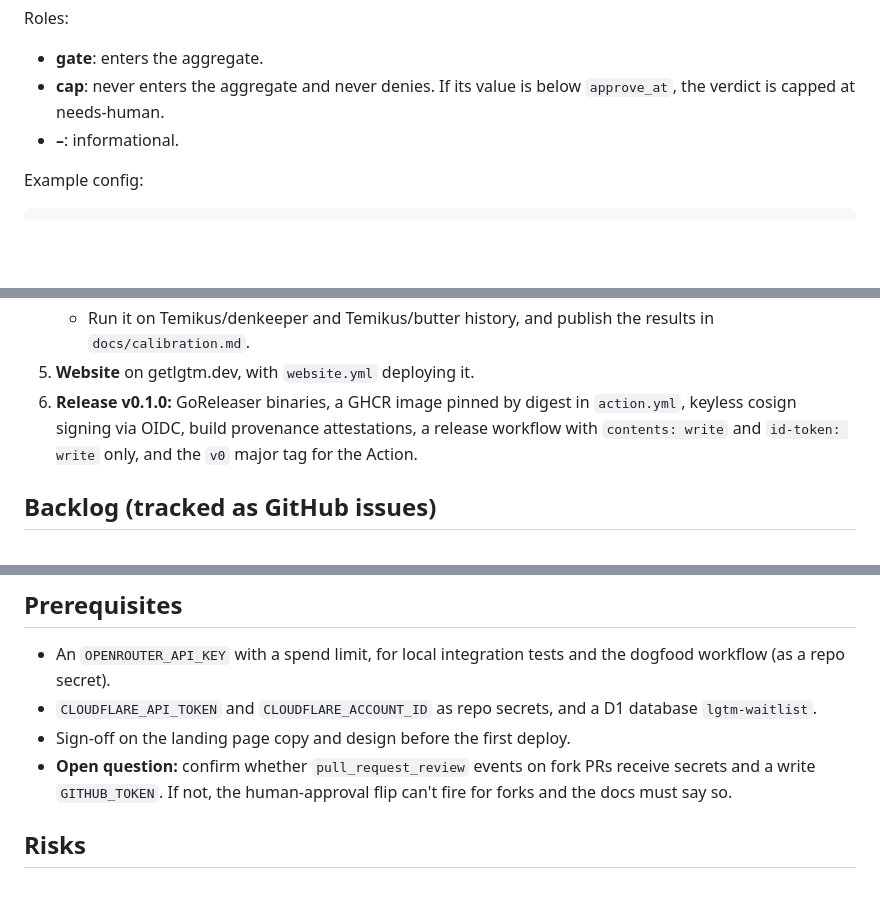
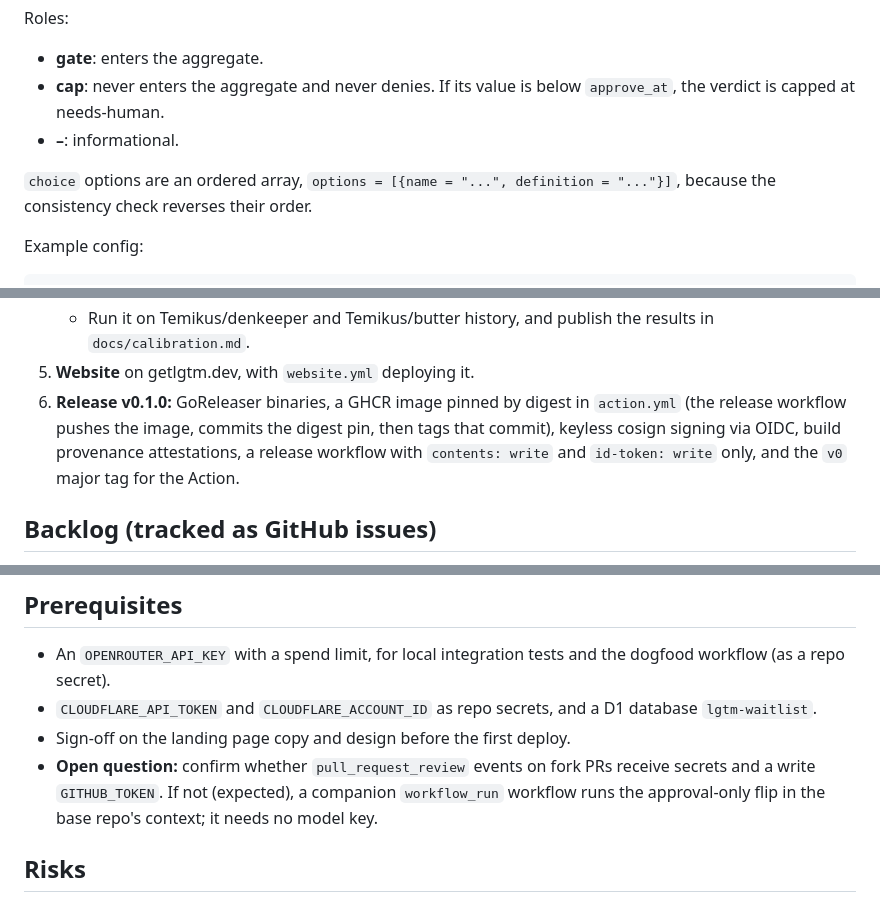
Before and after one commit to Temikus/lgtm, a Markdown page: design/PRD.md, 3 parts joined by grey strips. GitHub-like rendering; blank space fills up the shorter version.

````diff
--- a/design/PRD.md
+++ b/design/PRD.md
@@ -109,6 +109,8 @@ Roles:
 - **cap**: never enters the aggregate and never denies. If its value is below `approve_at`, the verdict is capped at needs-human.
 - **–**: informational.
 
+`choice` options are an ordered array, `options = [{name = "...", definition = "..."}]`, because the consistency check reverses their order.
+
 Example config:
 
 ```toml
@@ -329,7 +335,7 @@ It's one landing page:
    - Enforce mode requires a calibration.
    - Run it on Temikus/denkeeper and Temikus/butter history, and publish the results in `docs/calibration.md`.
 5. **Website** on getlgtm.dev, with `website.yml` deploying it.
-6. **Release v0.1.0:** GoReleaser binaries, a GHCR image pinned by digest in `action.yml`, keyless cosign signing via OIDC, build provenance attestations, a release workflow with `contents: write` and `id-token: write` only, and the `v0` major tag for the Action.
+6. **Release v0.1.0:** GoReleaser binaries, a GHCR image pinned by digest in `action.yml` (the release workflow pushes the image, commits the digest pin, then tags that commit), keyless cosign signing via OIDC, build provenance attestations, a release workflow with `contents: write` and `id-token: write` only, and the `v0` major tag for the Action.
 
 ## Backlog (tracked as GitHub issues)
 
@@ -345,7 +351,7 @@ It's one landing page:
 - An `OPENROUTER_API_KEY` with a spend limit, for local integration tests and the dogfood workflow (as a repo secret).
 - `CLOUDFLARE_API_TOKEN` and `CLOUDFLARE_ACCOUNT_ID` as repo secrets, and a D1 database `lgtm-waitlist`.
 - Sign-off on the landing page copy and design before the first deploy.
-- **Open question:** confirm whether `pull_request_review` events on fork PRs receive secrets and a write `GITHUB_TOKEN`. If not, the human-approval flip can't fire for forks and the docs must say so.
+- **Open question:** confirm whether `pull_request_review` events on fork PRs receive secrets and a write `GITHUB_TOKEN`. If not (expected), a companion `workflow_run` workflow runs the approval-only flip in the base repo's context; it needs no model key.
 
 ## Risks
 
````
Also changed, not shown: other parts of design/PRD.md (+9 -5 lines).
